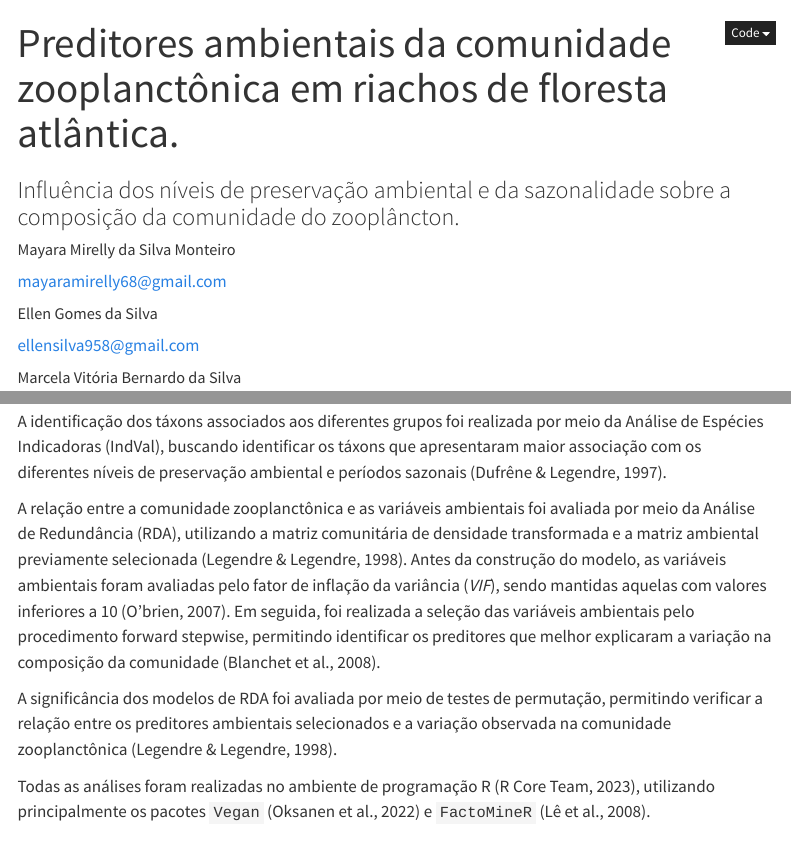
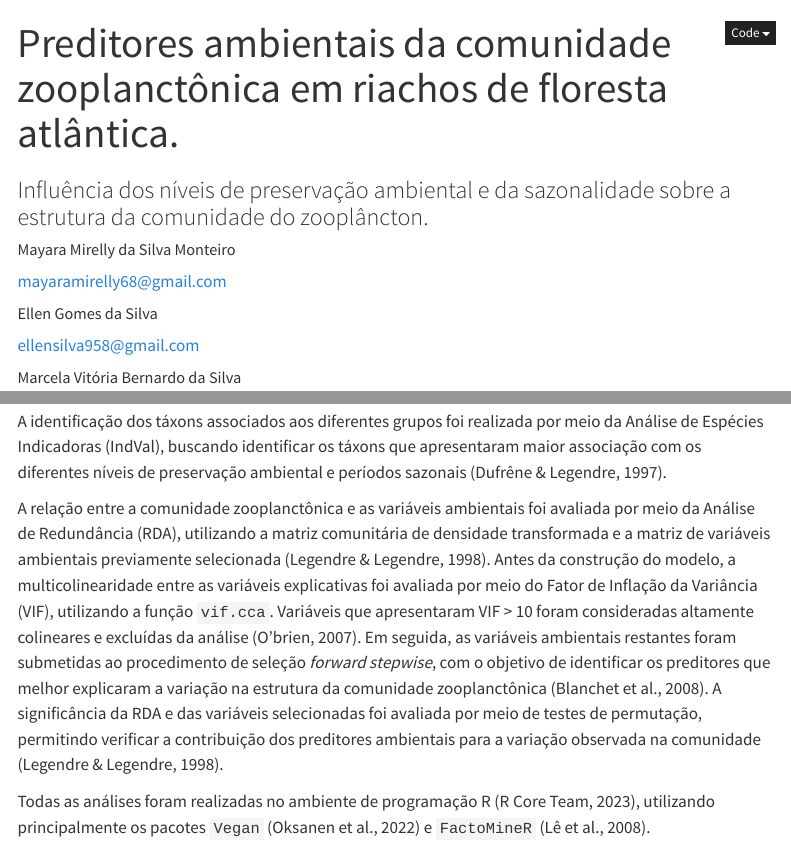
Before and after one commit to elviomedeiros/rebio23-estr, a Quarto document (index.qmd): the page in a window 1100 px wide, from its top, and a second part further down, joined at a grey line. Rendered offline with R 4.5, knitr and Pandoc in place of Quarto, with nearby package versions; menus at the side of the page are left out.

Commit message:
May: ajustes

```diff
--- a/index.qmd
+++ b/index.qmd
@@ -1,7 +1,7 @@
 ---
 title: "Preditores ambientais da comunidade zooplanctônica em riachos de floresta atlântica."
 subtitle: |
-  Influência dos níveis de preservação ambiental e da sazonalidade sobre a composição da comunidade do zooplâncton.
+  Influência dos níveis de preservação ambiental e da sazonalidade sobre a estrutura da comunidade do zooplâncton.
 author:
   - name: Mayara Mirelly da Silva Monteiro
     orcid: 0009-0001-3332-1340
@@ -457,9 +457,7 @@ A diferença na composição da comunidade zooplanctônica entre os grupos foi a
 
 A identificação dos táxons associados aos diferentes grupos foi realizada por meio da Análise de Espécies Indicadoras (IndVal), buscando identificar os táxons que apresentaram maior associação com os diferentes níveis de preservação ambiental e períodos sazonais [@dufrêne1997].
 
-A relação entre a comunidade zooplanctônica e as variáveis ambientais foi avaliada por meio da Análise de Redundância (RDA), utilizando a matriz comunitária de densidade transformada e a matriz ambiental previamente selecionada [@legendre1998]. Antes da construção do modelo, as variáveis ambientais foram avaliadas pelo fator de inflação da variância (*VIF*), sendo mantidas aquelas com valores inferiores a 10 [@obrien2007]. Em seguida, foi realizada a seleção das variáveis ambientais pelo procedimento forward stepwise, permitindo identificar os preditores que melhor explicaram a variação na composição da comunidade [@blanchet2008].
-
-A significância dos modelos de RDA foi avaliada por meio de testes de permutação, permitindo verificar a relação entre os preditores ambientais selecionados e a variação observada na comunidade zooplanctônica [@legendre1998].
+A relação entre a comunidade zooplanctônica e as variáveis ambientais foi avaliada por meio da Análise de Redundância (RDA), utilizando a matriz comunitária de densidade transformada e a matriz de variáveis ambientais previamente selecionada [@legendre1998]. Antes da construção do modelo, a multicolinearidade entre as variáveis explicativas foi avaliada por meio do Fator de Inflação da Variância (VIF), utilizando a função `vif.cca`. Variáveis que apresentaram VIF \> 10 foram consideradas altamente colineares e excluídas da análise [@obrien2007]. Em seguida, as variáveis ambientais restantes foram submetidas ao procedimento de seleção *forward stepwise*, com o objetivo de identificar os preditores que melhor explicaram a variação na estrutura da comunidade zooplanctônica [@blanchet2008]. A significância da RDA e das variáveis selecionadas foi avaliada por meio de testes de permutação, permitindo verificar a contribuição dos preditores ambientais para a variação observada na comunidade [@legendre1998].
 
 Todas as análises foram realizadas no ambiente de programação R [@rcoreteam2023], utilizando principalmente os pacotes `Vegan` [@oksanen] e `FactoMineR` [@lê2008].
 
```
Also changed, not shown: docs/search.json, 6 other files.
